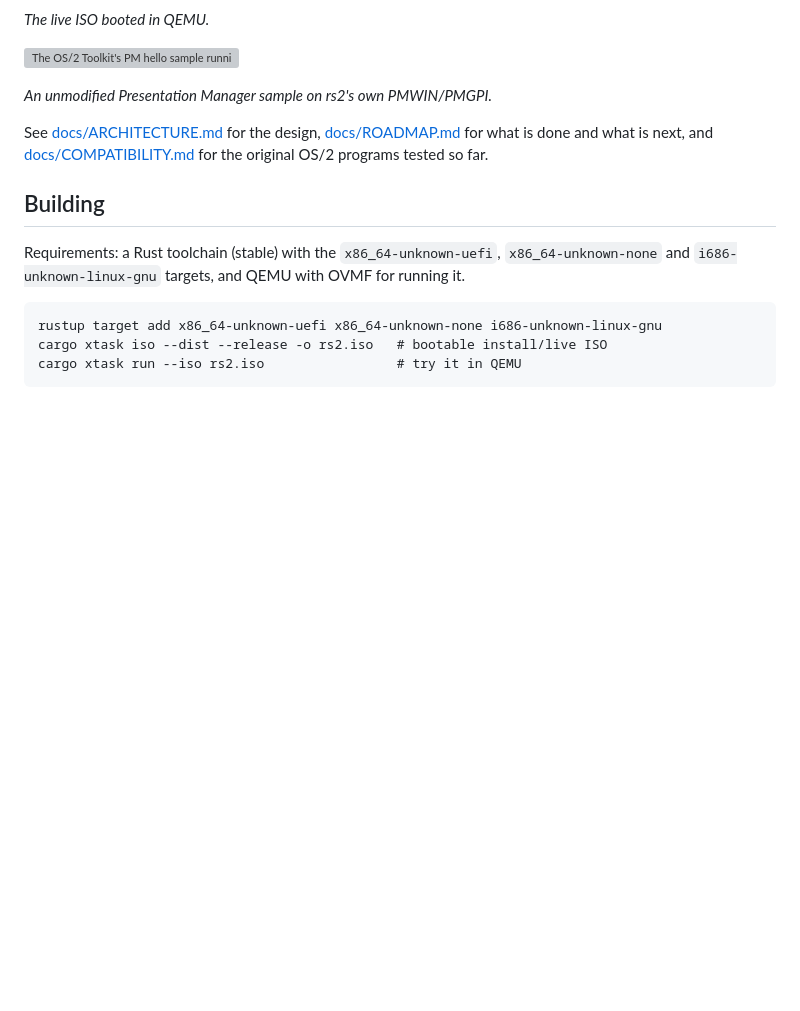
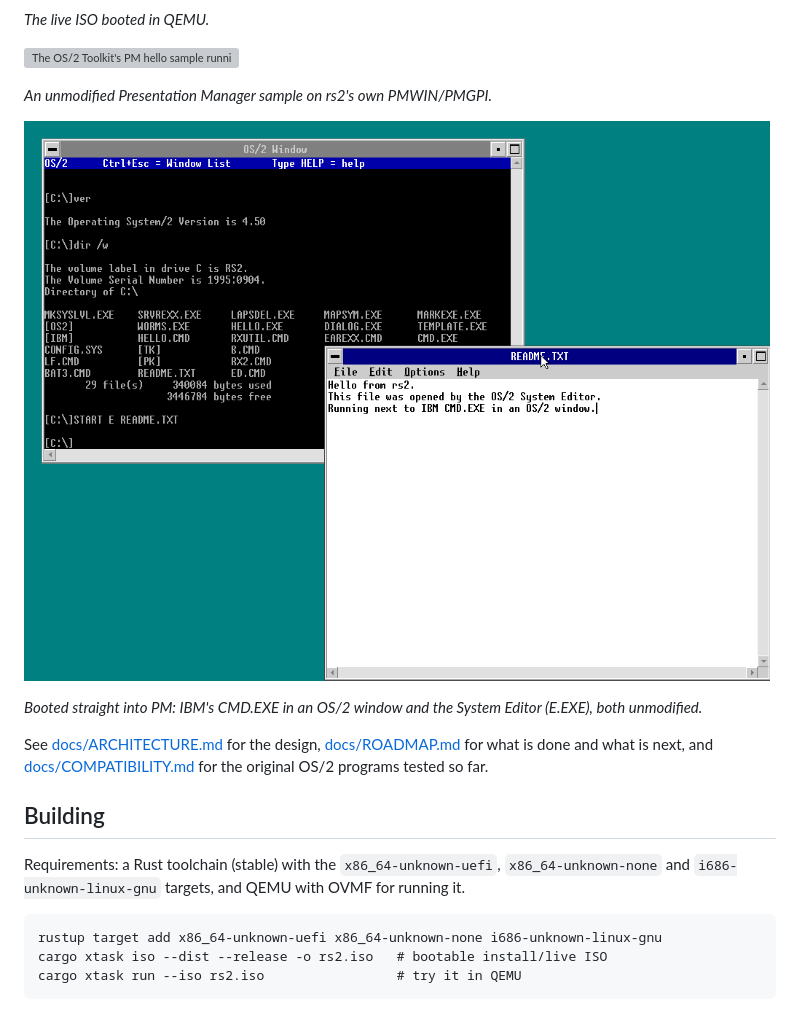
Before and after one commit to dparnell/rs-2, a Markdown page: README.md, the part around the change. GitHub-like rendering; pictures changed too: docs/images/rs2-pm-cmd.png (added); blank space fills up the shorter version; grey boxes are pictures that could not be loaded.

Commit message:
README: screenshot of CMD in an OS/2 window next to the System Editor
Also recompresses the PM hello screenshot (xtask writes PNGs uncompressed).

Co-Authored-By: Claude Opus 5.5 <noreply@anthropic.com>

```diff
--- a/README.md
+++ b/README.md
@@ -38,6 +38,10 @@ programs unmodified, natively, on 64-bit PCs.
 ![The OS/2 Toolkit's PM hello sample running on rs2's own PMWIN.DLL](docs/images/rs2-pm-hello.png)
 
 *An unmodified Presentation Manager sample on rs2's own PMWIN/PMGPI.*
+
+![IBM CMD.EXE in an OS/2 window next to the OS/2 System Editor, both on rs2](docs/images/rs2-pm-cmd.png)
+
+*Booted straight into PM: IBM's CMD.EXE in an OS/2 window and the System Editor (E.EXE), both unmodified.*
 
 See [docs/ARCHITECTURE.md](docs/ARCHITECTURE.md) for the design,
 [docs/ROADMAP.md](docs/ROADMAP.md) for what is done and what is next, and
```
Also changed, not shown: 1 other file.
